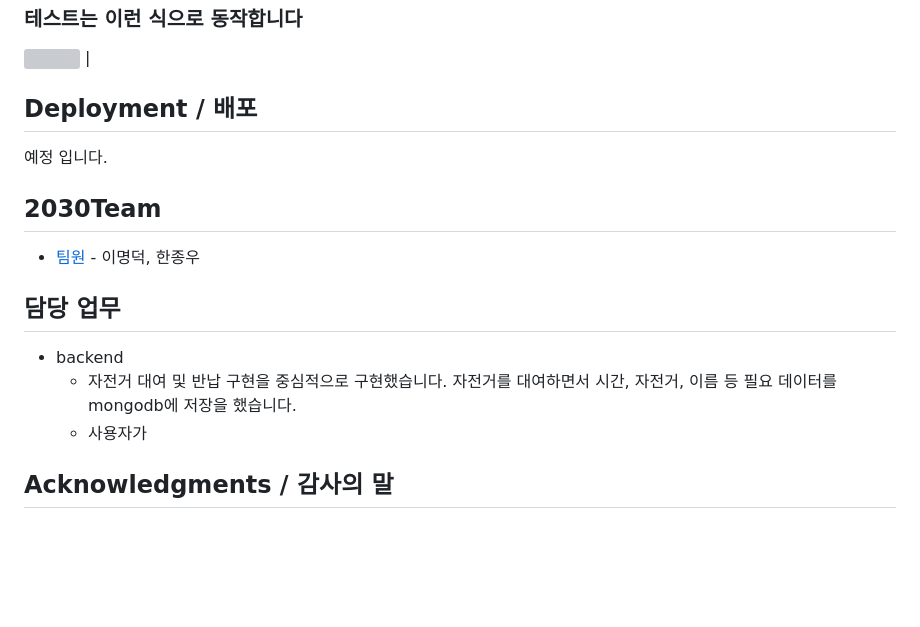
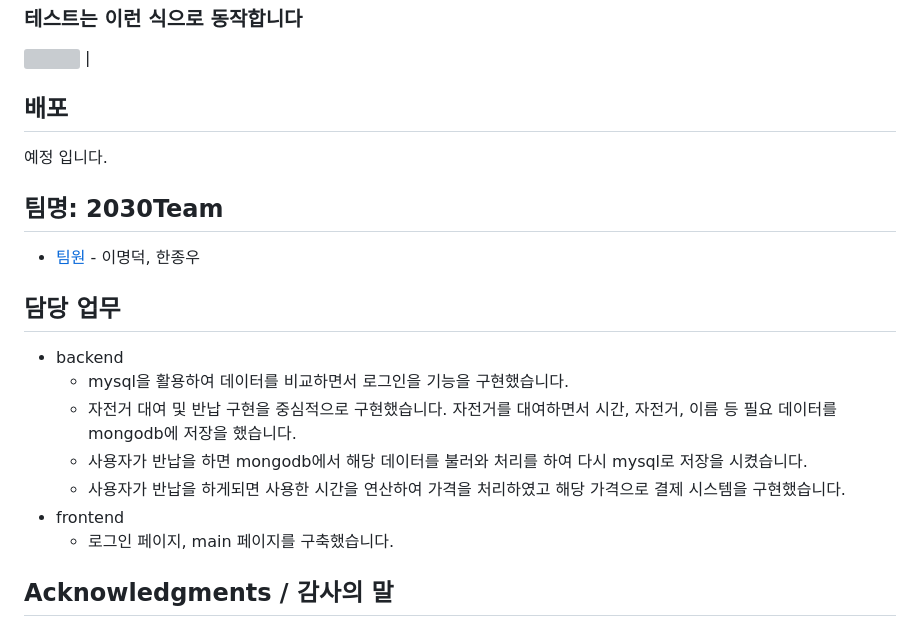
Before and after one commit to LeeMyungdeok/bike-rental-project, a Markdown page: README.md, the part around the change. Drawn GitHub-style; blank space fills up the shorter version; grey boxes are pictures that could not be loaded.

```diff
--- a/README.md
+++ b/README.md
@@ -104,20 +104,23 @@ npm install sync-mysql dotevv async axios
 ### 테스트는 이런 식으로 동작합니다
 <img src = https://github.com/LeeMyungdeok/bike-rental-project/assets/115915362/05684f2f-010e-4fcc-af81-01fc0040910b>                              |
 
-## Deployment / 배포
+## 배포
 
 예정 입니다.
 
-## 2030Team
+## 팀명: 2030Team
 
 * [팀원](링크) - 이명덕, 한종우
 
 ## 담당 업무
 
 - backend
+  - mysql을 활용하여 데이터를 비교하면서 로그인을 기능을 구현했습니다.
   - 자전거 대여 및 반납 구현을 중심적으로 구현했습니다. 자전거를 대여하면서 시간, 자전거, 이름 등 필요 데이터를 mongodb에 저장을 했습니다.
-  - 사용자가
-
+  - 사용자가 반납을 하면 mongodb에서 해당 데이터를 불러와 처리를 하여 다시 mysql로 저장을 시켰습니다.
+  - 사용자가 반납을 하게되면 사용한 시간을 연산하여 가격을 처리하였고 해당 가격으로 결제 시스템을 구현했습니다.
+- frontend
+  - 로그인 페이지, main 페이지를 구축했습니다.
 
 ## Acknowledgments / 감사의 말
 
```
